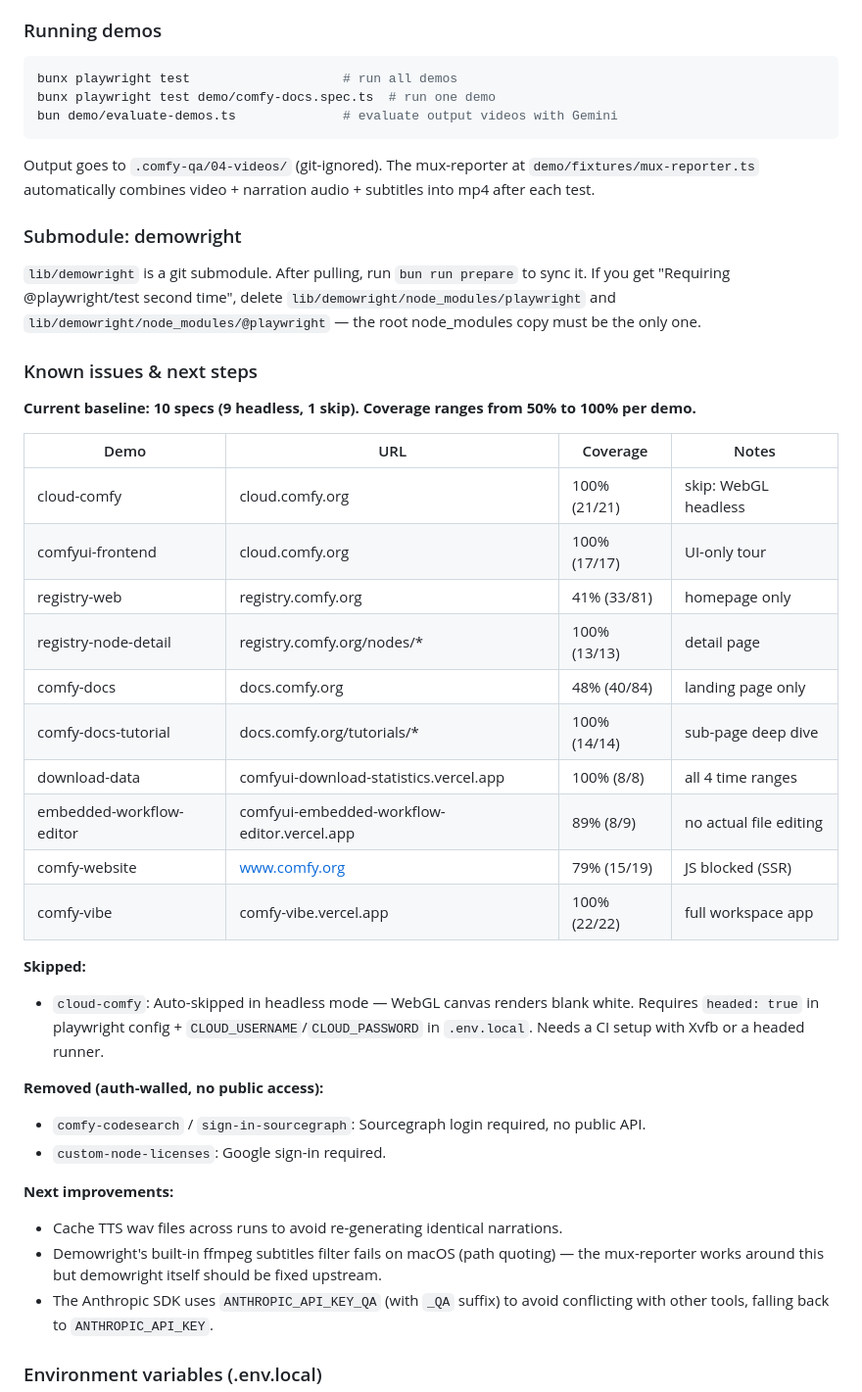
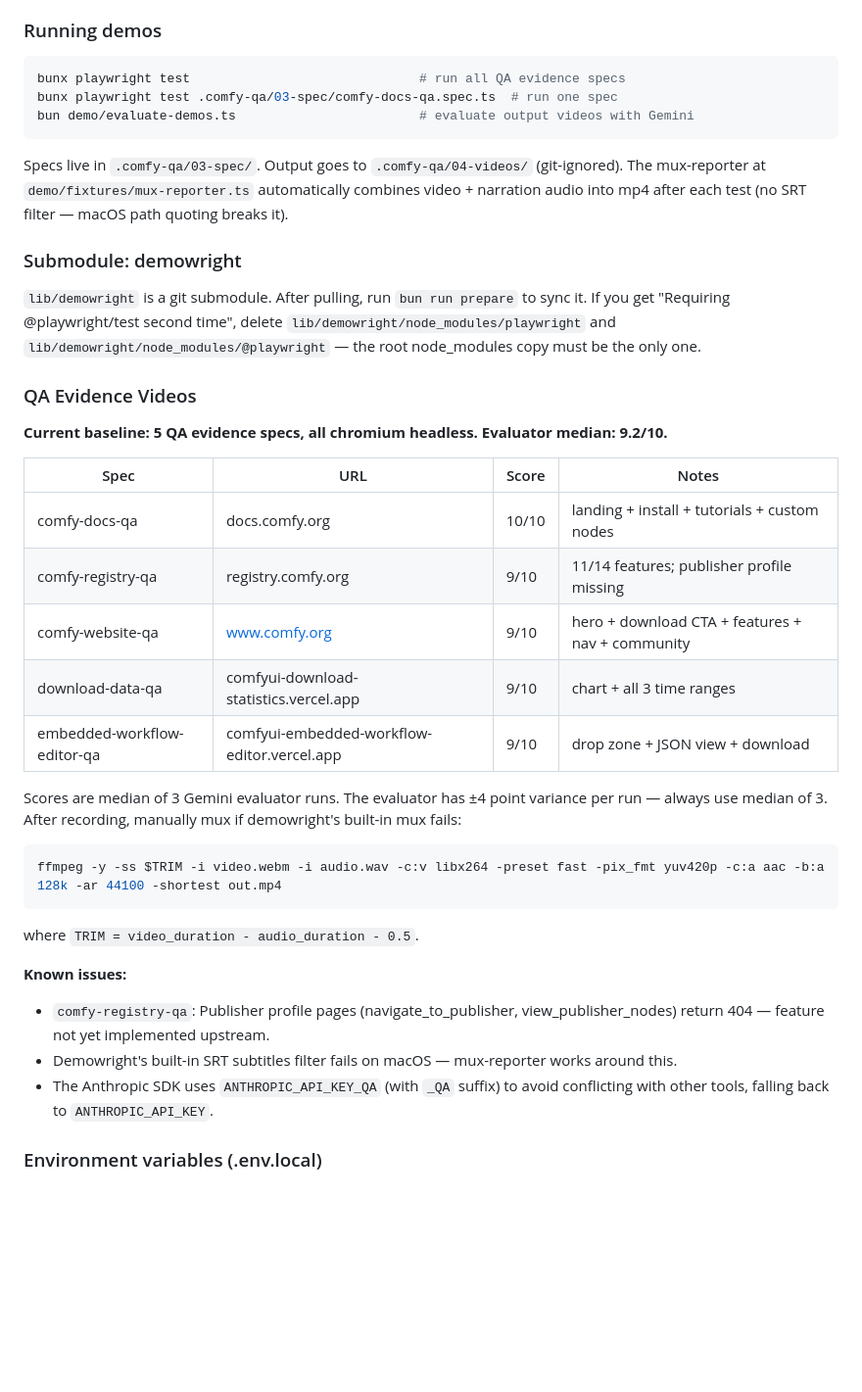
Before and after one commit to Comfy-Org/Comfy-QA, a Markdown page: CLAUDE.md, the part around the change. Shown at 98% size. GitHub-like rendering; blank space fills up the shorter version.

Commit message:
docs(CLAUDE.md): update spec table to reflect QA evidence video baseline
Replace old coverage-based spec list with current 5 QA evidence specs.
Add mux fallback command, evaluator variance note, and known issues.

Co-Authored-By: Claude Sonnet 4.6 <noreply@anthropic.com>

````diff
--- a/CLAUDE.md
+++ b/CLAUDE.md
@@ -112,45 +112,39 @@ Automated browser demo videos live in `demo/*.spec.ts`. Each spec uses the fixtu
 ### Running demos
 
 ```sh
-bunx playwright test                    # run all demos
-bunx playwright test demo/comfy-docs.spec.ts  # run one demo
-bun demo/evaluate-demos.ts              # evaluate output videos with Gemini
+bunx playwright test                              # run all QA evidence specs
+bunx playwright test .comfy-qa/03-spec/comfy-docs-qa.spec.ts  # run one spec
+bun demo/evaluate-demos.ts                        # evaluate output videos with Gemini
 ```
 
-Output goes to `.comfy-qa/04-videos/` (git-ignored). The mux-reporter at `demo/fixtures/mux-reporter.ts` automatically combines video + narration audio + subtitles into mp4 after each test.
+Specs live in `.comfy-qa/03-spec/`. Output goes to `.comfy-qa/04-videos/` (git-ignored). The mux-reporter at `demo/fixtures/mux-reporter.ts` automatically combines video + narration audio into mp4 after each test (no SRT filter — macOS path quoting breaks it).
 
 ### Submodule: demowright
 
 `lib/demowright` is a git submodule. After pulling, run `bun run prepare` to sync it.
 If you get "Requiring @playwright/test second time", delete `lib/demowright/node_modules/playwright` and `lib/demowright/node_modules/@playwright` — the root node_modules copy must be the only one.
 
-### Known issues & next steps
+### QA Evidence Videos
 
-**Current baseline: 10 specs (9 headless, 1 skip). Coverage ranges from 50% to 100% per demo.**
+**Current baseline: 5 QA evidence specs, all chromium headless. Evaluator median: 9.2/10.**
 
-| Demo | URL | Coverage | Notes |
-|------|-----|----------|-------|
-| cloud-comfy | cloud.comfy.org | 100% (21/21) | skip: WebGL headless |
-| comfyui-frontend | cloud.comfy.org | 100% (17/17) | UI-only tour |
-| registry-web | registry.comfy.org | 41% (33/81) | homepage only |
-| registry-node-detail | registry.comfy.org/nodes/* | 100% (13/13) | detail page |
-| comfy-docs | docs.comfy.org | 48% (40/84) | landing page only |
-| comfy-docs-tutorial | docs.comfy.org/tutorials/* | 100% (14/14) | sub-page deep dive |
-| download-data | comfyui-download-statistics.vercel.app | 100% (8/8) | all 4 time ranges |
-| embedded-workflow-editor | comfyui-embedded-workflow-editor.vercel.app | 89% (8/9) | no actual file editing |
-| comfy-website | www.comfy.org | 79% (15/19) | JS blocked (SSR) |
-| comfy-vibe | comfy-vibe.vercel.app | 100% (22/22) | full workspace app |
+| Spec | URL | Score | Notes |
+|------|-----|-------|-------|
+| comfy-docs-qa | docs.comfy.org | 10/10 | landing + install + tutorials + custom nodes |
+| comfy-registry-qa | registry.comfy.org | 9/10 | 11/14 features; publisher profile missing |
+| comfy-website-qa | www.comfy.org | 9/10 | hero + download CTA + features + nav + community |
+| download-data-qa | comfyui-download-statistics.vercel.app | 9/10 | chart + all 3 time ranges |
+| embedded-workflow-editor-qa | comfyui-embedded-workflow-editor.vercel.app | 9/10 | drop zone + JSON view + download |
 
-**Skipped:**
-- `cloud-comfy`: Auto-skipped in headless mode — WebGL canvas renders blank white. Requires `headed: true` in playwright config + `CLOUD_USERNAME`/`CLOUD_PASSWORD` in `.env.local`. Needs a CI setup with Xvfb or a headed runner.
+Scores are median of 3 Gemini evaluator runs. The evaluator has ±4 point variance per run — always use median of 3. After recording, manually mux if demowright's built-in mux fails:
+```sh
+ffmpeg -y -ss $TRIM -i video.webm -i audio.wav -c:v libx264 -preset fast -pix_fmt yuv420p -c:a aac -b:a 128k -ar 44100 -shortest out.mp4
+```
+where `TRIM = video_duration - audio_duration - 0.5`.
 
-**Removed (auth-walled, no public access):**
-- `comfy-codesearch` / `sign-in-sourcegraph`: Sourcegraph login required, no public API.
-- `custom-node-licenses`: Google sign-in required.
-
-**Next improvements:**
-- Cache TTS wav files across runs to avoid re-generating identical narrations.
-- Demowright's built-in ffmpeg subtitles filter fails on macOS (path quoting) — the mux-reporter works around this but demowright itself should be fixed upstream.
+**Known issues:**
+- `comfy-registry-qa`: Publisher profile pages (navigate_to_publisher, view_publisher_nodes) return 404 — feature not yet implemented upstream.
+- Demowright's built-in SRT subtitles filter fails on macOS — mux-reporter works around this.
 - The Anthropic SDK uses `ANTHROPIC_API_KEY_QA` (with `_QA` suffix) to avoid conflicting with other tools, falling back to `ANTHROPIC_API_KEY`.
 
 ### Environment variables (.env.local)
````
